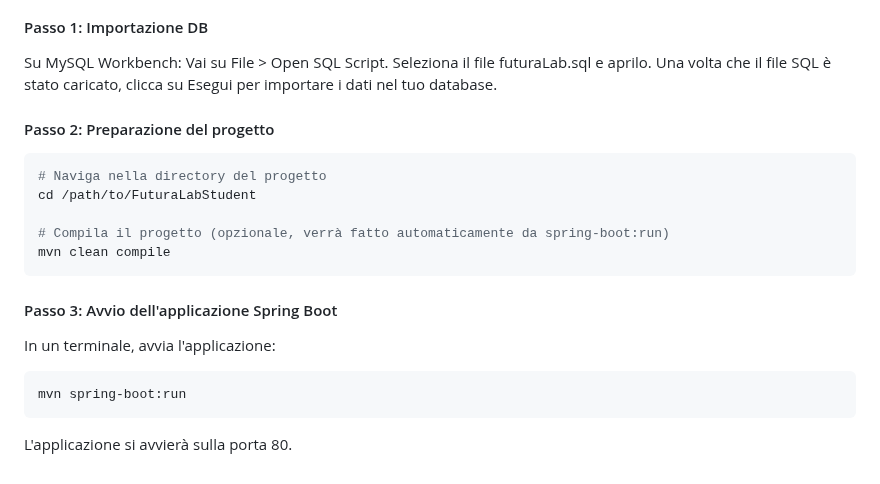
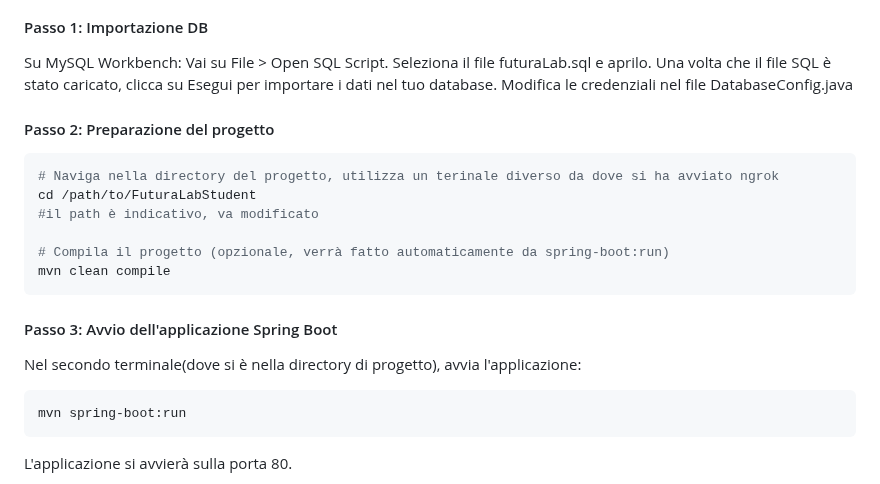
Before and after one commit to Sdrongo19/FuturaLabStudent_Gruppo3, a Markdown page: Configurazione.md, the part around the change. GitHub-like rendering.

Commit message:
[Update] modifica della configurazione

````diff
--- a/Configurazione.md
+++ b/Configurazione.md
@@ -92,18 +92,20 @@ Su MySQL Workbench:
     Vai su File > Open SQL Script.
     Seleziona il file futuraLab.sql e aprilo.
     Una volta che il file SQL è stato caricato, clicca su Esegui per importare i dati nel tuo database.
+    Modifica le credenziali nel file DatabaseConfig.java
 
 #### Passo 2: Preparazione del progetto
 ```bash
-# Naviga nella directory del progetto
+# Naviga nella directory del progetto, utilizza un terinale diverso da dove si ha avviato ngrok
 cd /path/to/FuturaLabStudent
+#il path è indicativo, va modificato
 
 # Compila il progetto (opzionale, verrà fatto automaticamente da spring-boot:run)
 mvn clean compile
 ```
 
 #### Passo 3: Avvio dell'applicazione Spring Boot
-In un terminale, avvia l'applicazione:
+Nel secondo terminale(dove si è nella directory di progetto), avvia l'applicazione:
 
 ```bash
 mvn spring-boot:run
````
